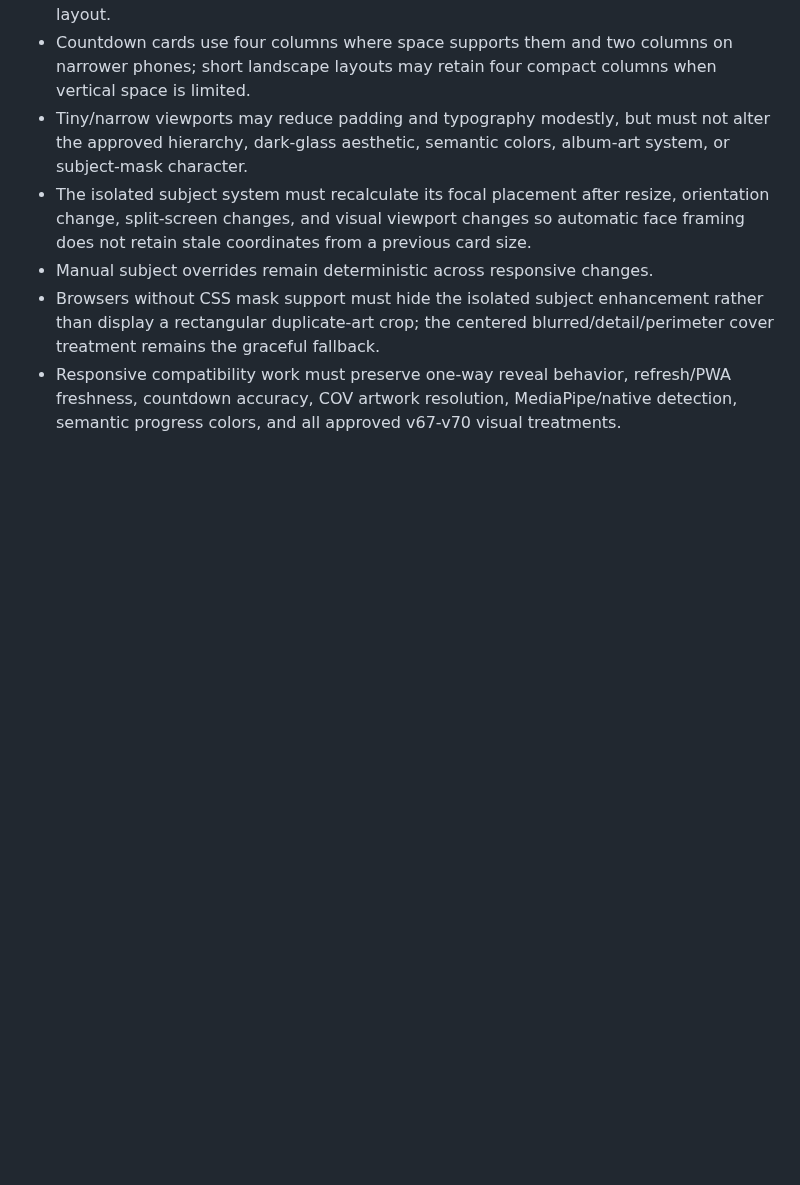
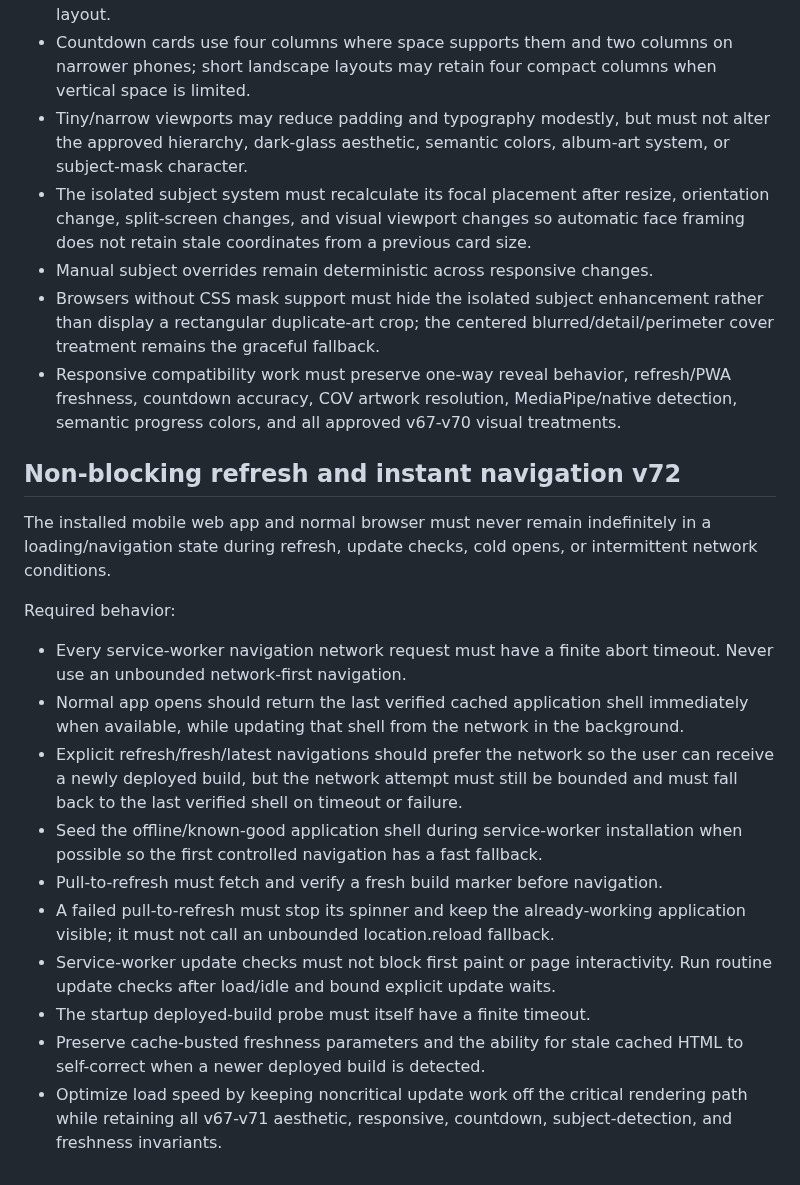
Before and after one commit to irizarryabimael5-ship-it/ipcdj-worship, a Markdown page: SITE_STANDARDS.md, the part around the change. GitHub-like rendering; blank space fills up the shorter version.

Commit message:
Document bounded refresh and instant navigation v72

```diff
--- a/SITE_STANDARDS.md
+++ b/SITE_STANDARDS.md
@@ -695,3 +695,20 @@ Required behavior:
 - Manual subject overrides remain deterministic across responsive changes.
 - Browsers without CSS mask support must hide the isolated subject enhancement rather than display a rectangular duplicate-art crop; the centered blurred/detail/perimeter cover treatment remains the graceful fallback.
 - Responsive compatibility work must preserve one-way reveal behavior, refresh/PWA freshness, countdown accuracy, COV artwork resolution, MediaPipe/native detection, semantic progress colors, and all approved v67-v70 visual treatments.
+
+
+## Non-blocking refresh and instant navigation v72
+
+The installed mobile web app and normal browser must never remain indefinitely in a loading/navigation state during refresh, update checks, cold opens, or intermittent network conditions.
+
+Required behavior:
+- Every service-worker navigation network request must have a finite abort timeout. Never use an unbounded network-first navigation.
+- Normal app opens should return the last verified cached application shell immediately when available, while updating that shell from the network in the background.
+- Explicit refresh/fresh/latest navigations should prefer the network so the user can receive a newly deployed build, but the network attempt must still be bounded and must fall back to the last verified shell on timeout or failure.
+- Seed the offline/known-good application shell during service-worker installation when possible so the first controlled navigation has a fast fallback.
+- Pull-to-refresh must fetch and verify a fresh build marker before navigation.
+- A failed pull-to-refresh must stop its spinner and keep the already-working application visible; it must not call an unbounded location.reload fallback.
+- Service-worker update checks must not block first paint or page interactivity. Run routine update checks after load/idle and bound explicit update waits.
+- The startup deployed-build probe must itself have a finite timeout.
+- Preserve cache-busted freshness parameters and the ability for stale cached HTML to self-correct when a newer deployed build is detected.
+- Optimize load speed by keeping noncritical update work off the critical rendering path while retaining all v67-v71 aesthetic, responsive, countdown, subject-detection, and freshness invariants.
```
